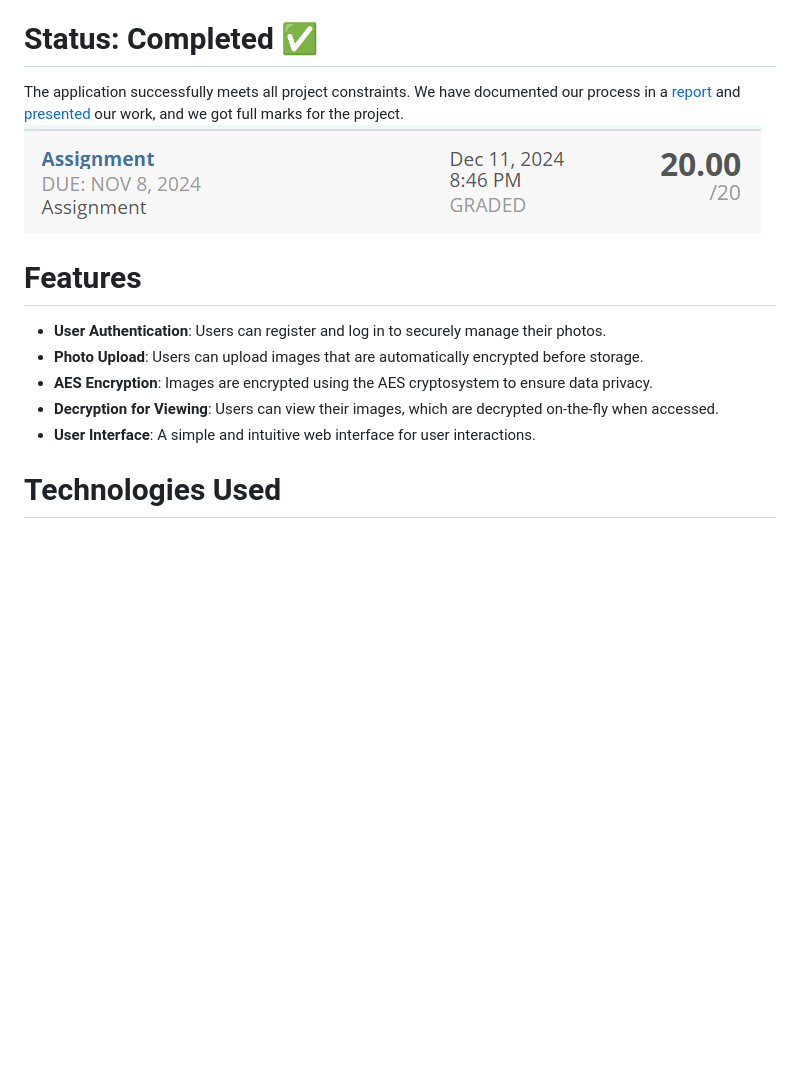
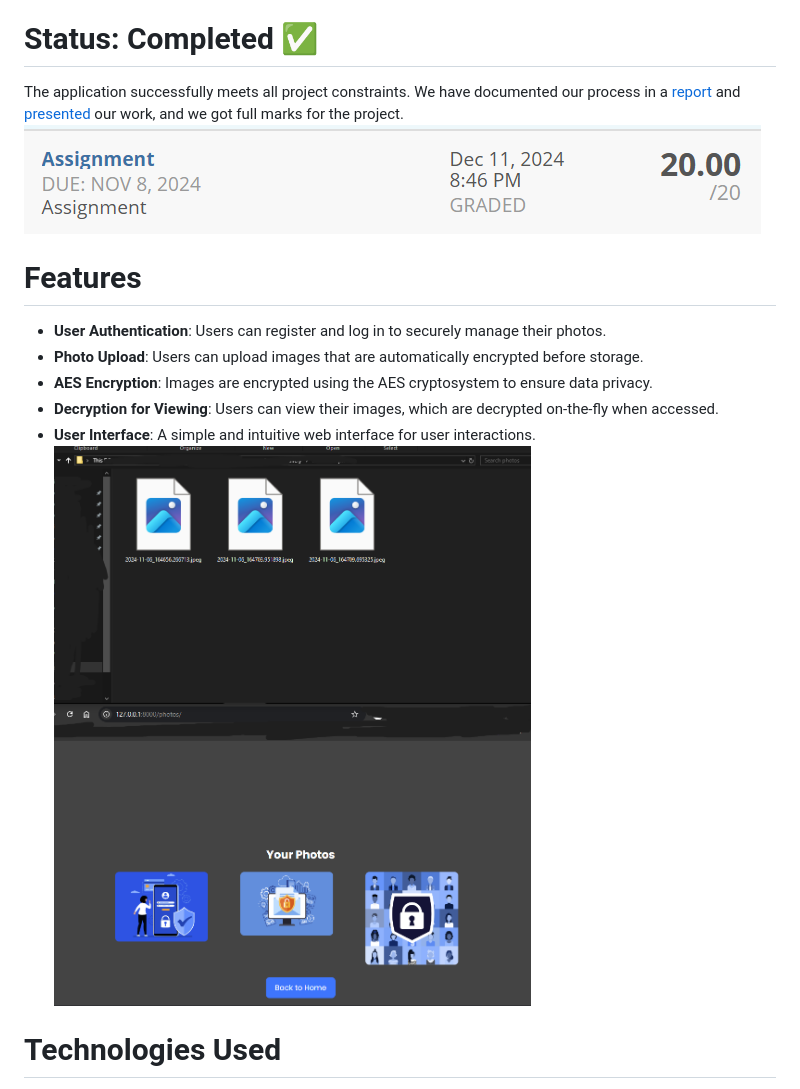
Before and after one commit to CuzImAzizx/Secure-Photo-Gallery-Application, a Markdown page: README.md, the part around the change printed below. GitHub-like rendering; pictures changed too: image2.png (added); blank space fills up the shorter version.

```diff
--- a/README.md
+++ b/README.md
@@ -12,6 +12,7 @@ The application successfully meets all project constraints. We have documented o
 - **AES Encryption**: Images are encrypted using the AES cryptosystem to ensure data privacy.
 - **Decryption for Viewing**: Users can view their images, which are decrypted on-the-fly when accessed.
 - **User Interface**: A simple and intuitive web interface for user interactions.
+![alt text](image2.png)
 
 # Technologies Used
 - Python
```
Also changed, not shown: other parts of README.md (+1 -1 lines).
